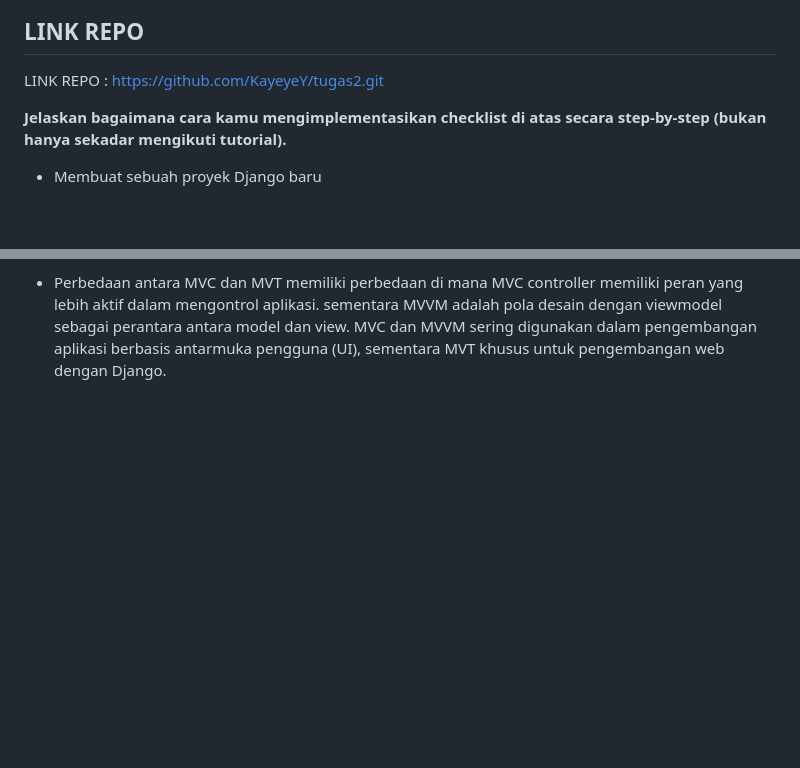
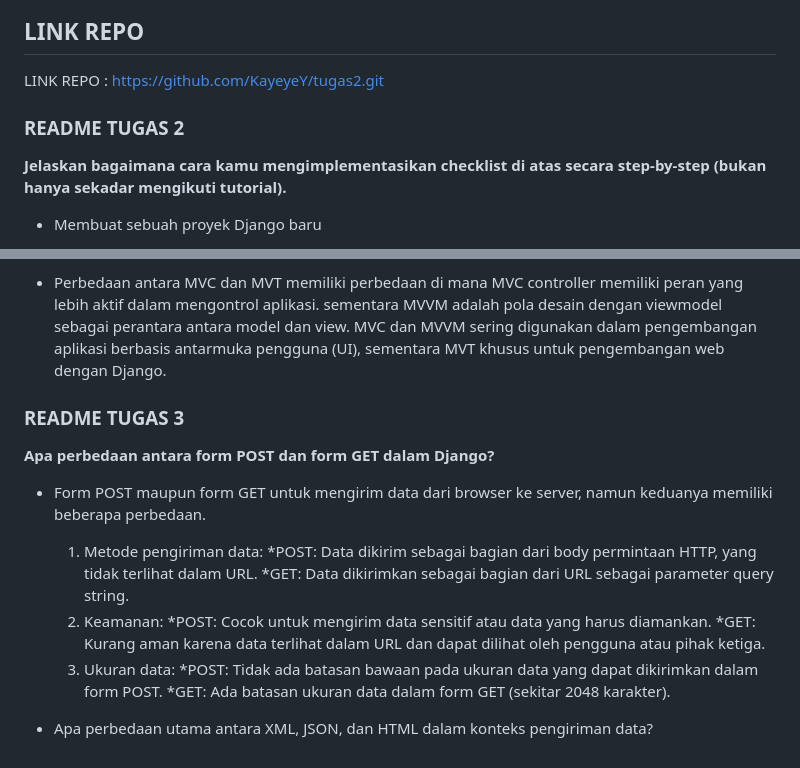
Before and after one commit to KayeyeY/tugas2, a Markdown page: README.md, 2 parts joined by grey strips. Rendered like a GitHub page; blank space fills up the shorter version.

Commit message:
membuat nomor satu

```diff
--- a/README.md
+++ b/README.md
@@ -5,6 +5,7 @@
 ## LINK REPO
 LINK REPO : https://github.com/KayeyeY/tugas2.git
 
+### README TUGAS 2
 **Jelaskan bagaimana cara kamu mengimplementasikan checklist di atas secara step-by-step (bukan hanya sekadar mengikuti tutorial).**
 - Membuat sebuah proyek Django baru
     * Sesuai dengan tutorial yang diberikan, dengan menginisiasi direktori lokal, kemudian aktifkan virtual environment dengan perintah env\Scripts\activate.bat.
@@ -51,3 +52,18 @@ LINK REPO : https://github.com/KayeyeY/tugas2.git
     * MVVM adalah memisahkan logika bisnis aplikasi dari tampilan sehingga pengembang dapat bekerja secara terpisah pada kedua aspek ini. Ini juga memfasilitasi pengikatan data dua arah, yang memungkinkan perubahan dalam Model secara otomatis tercermin dalam tampilan, dan sebaliknya.
 
 - Perbedaan antara MVC dan MVT memiliki perbedaan di mana MVC controller memiliki peran yang lebih aktif dalam mengontrol aplikasi. sementara MVVM adalah pola desain dengan viewmodel sebagai perantara antara model dan view. MVC dan MVVM sering digunakan dalam pengembangan aplikasi berbasis antarmuka pengguna (UI), sementara MVT khusus untuk pengembangan web dengan Django.
+
+### README TUGAS 3
+**Apa perbedaan antara form POST dan form GET dalam Django?**
+- Form POST maupun form GET untuk mengirim data dari browser ke server, namun keduanya memiliki beberapa perbedaan.
+    1. Metode pengiriman data:
+        *POST: Data dikirim sebagai bagian dari body permintaan HTTP, yang tidak terlihat dalam URL.
+        *GET: Data dikirimkan sebagai bagian dari URL sebagai parameter query string.
+    2. Keamanan:
+        *POST: Cocok untuk mengirim data sensitif atau data yang harus diamankan.
+        *GET: Kurang aman karena data terlihat dalam URL dan dapat dilihat oleh pengguna atau pihak ketiga.
+    3. Ukuran data:
+        *POST: Tidak ada batasan bawaan pada ukuran data yang dapat dikirimkan dalam form POST.
+        *GET: Ada batasan ukuran data dalam form GET (sekitar 2048 karakter).
+
+- Apa perbedaan utama antara XML, JSON, dan HTML dalam konteks pengiriman data?
```
